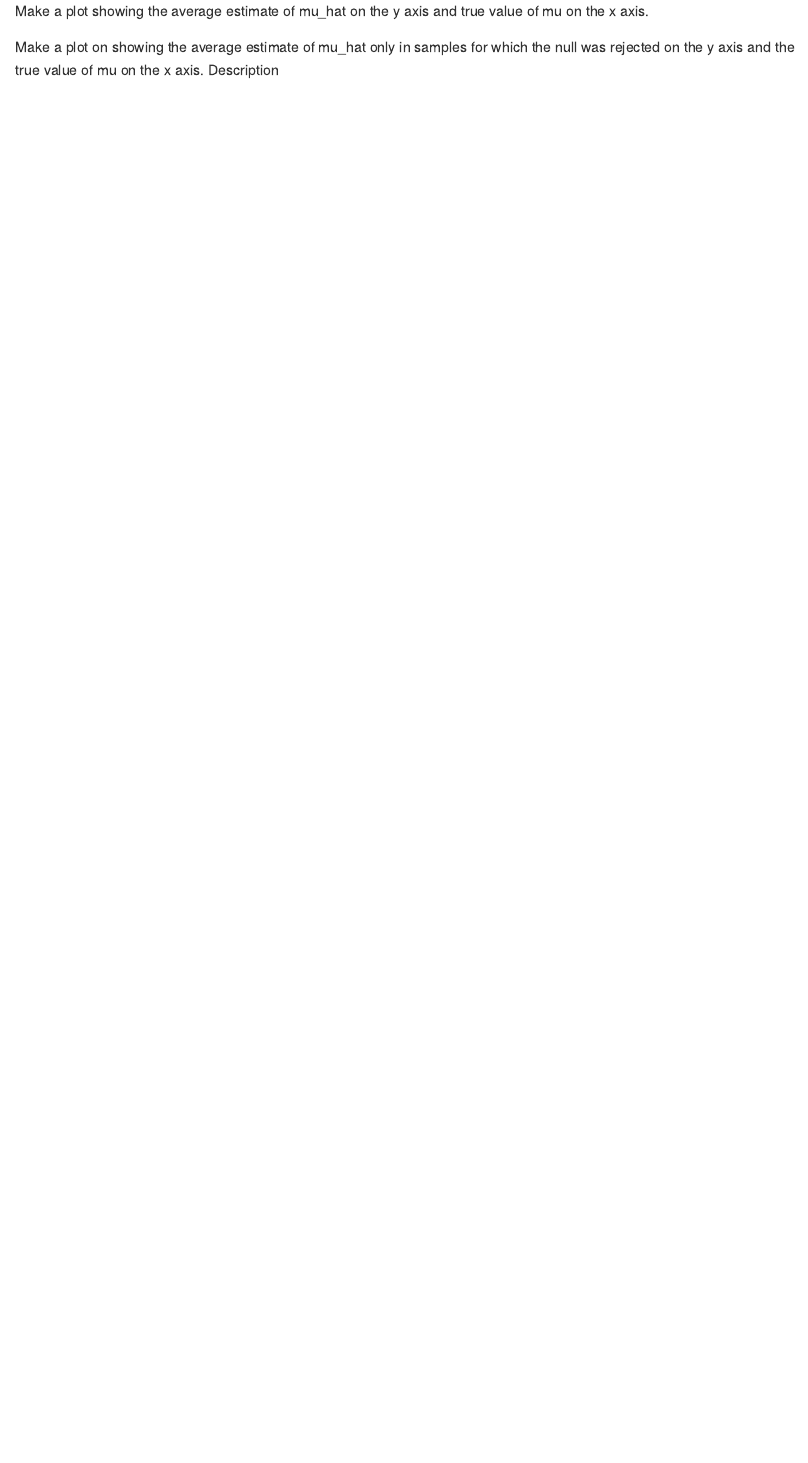
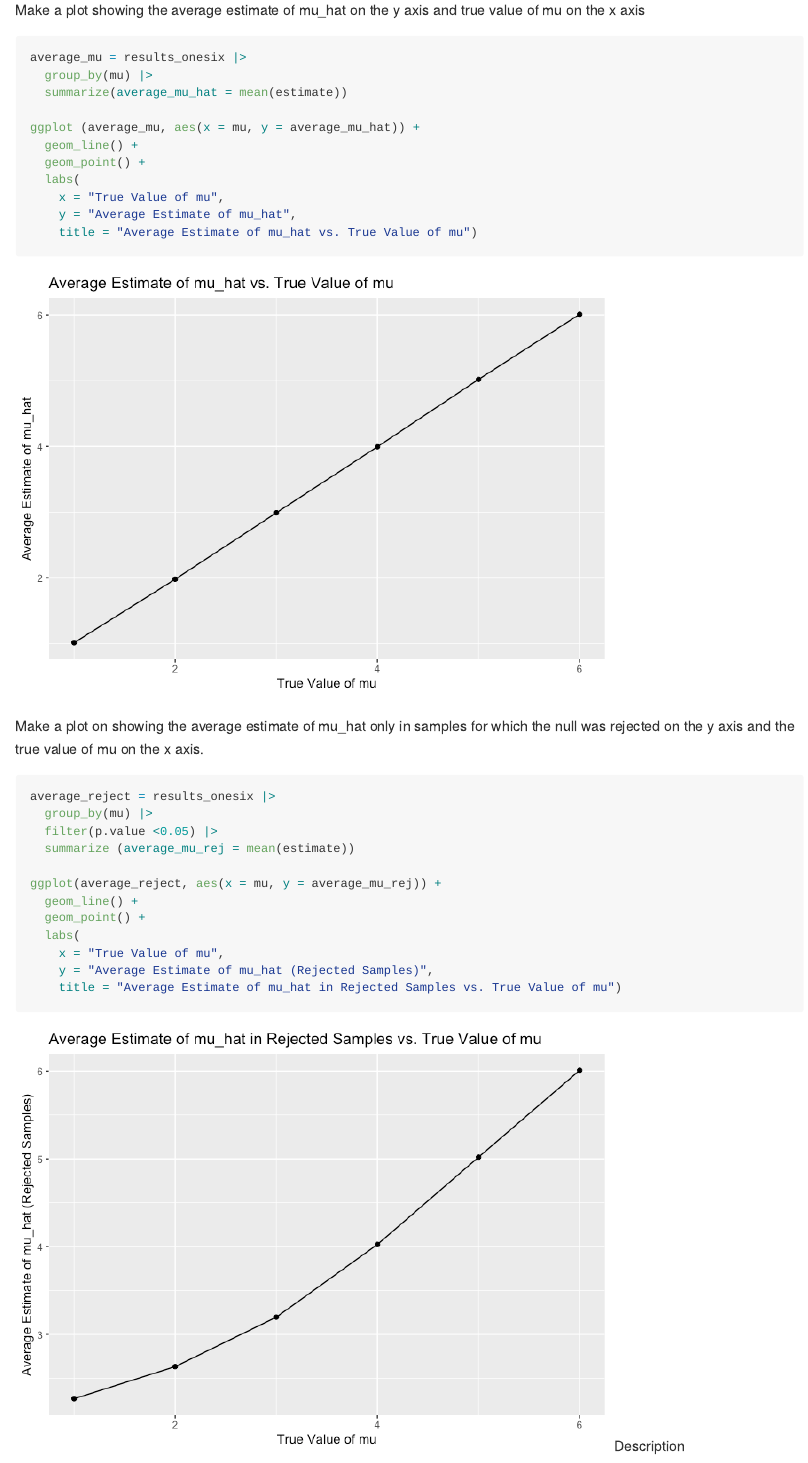
Before and after one commit to longyizhaolz2949/p8105_hw5_lz2949, an R Markdown document (p8105_hw5_lz2949.Rmd): the page in a window 1100 px wide, from 5550 px down before the commit and from 6360 px down after it, so that both start at the same text. The pictures show the output file p8105_hw5_lz2949.md that the author committed with the source, drawn offline in the style of GitHub.

Commit message:
p3 three plots, no descrip, slowwwwww

````diff
--- a/p8105_hw5_lz2949.Rmd
+++ b/p8105_hw5_lz2949.Rmd
@@ -167,6 +182,34 @@ Make a plot showing the proportion of times the null was rejected on the y axis
 Description:
 
-Make a plot showing the average estimate of mu_hat on the y axis and true value of mu on the x axis.
+Make a plot showing the average estimate of mu_hat on the y axis and true value of mu on the x axis
+```{r}
+average_mu = results_onesix |>
+  group_by(mu) |>
+  summarize(average_mu_hat = mean(estimate))
+
+ggplot (average_mu, aes(x = mu, y = average_mu_hat)) +
+  geom_line() +
+  geom_point() +
+  labs(
+    x = "True Value of mu",
+    y = "Average Estimate of mu_hat",
+    title = "Average Estimate of mu_hat vs. True Value of mu")
+```
+
 
 Make a plot on showing the average estimate of mu_hat only in samples for which the null was rejected on the y axis and the true value of mu on the x axis.
+```{r}
+average_reject = results_onesix |>
+  group_by(mu) |>
+  filter(p.value <0.05) |>
+  summarize (average_mu_rej = mean(estimate))
+
+ggplot(average_reject, aes(x = mu, y = average_mu_rej)) +
+  geom_line() +
+  geom_point() +
+  labs(
+    x = "True Value of mu",
+    y = "Average Estimate of mu_hat (Rejected Samples)",
+    title = "Average Estimate of mu_hat in Rejected Samples vs. True Value of mu")
+```
 Description
````
Also changed, not shown: p8105_hw5_lz2949.md, p8105_hw5_lz2949_files/figure-gfm/unnamed-chunk-11-1.png (added), p8105_hw5_lz2949_files/figure-gfm/unnamed-chunk-12-1.png (added), p8105_hw5_lz2949_files/figure-gfm/unnamed-chunk-13-1.png (added), p8105_hw5_lz2949.Rmd (15 more changed lines).
